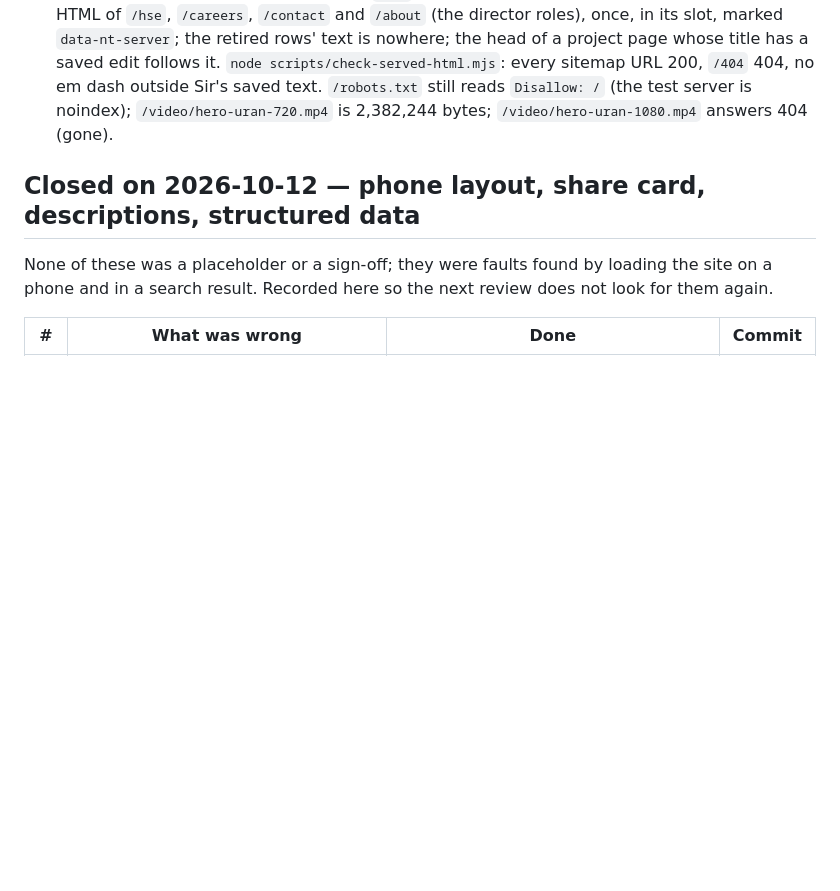
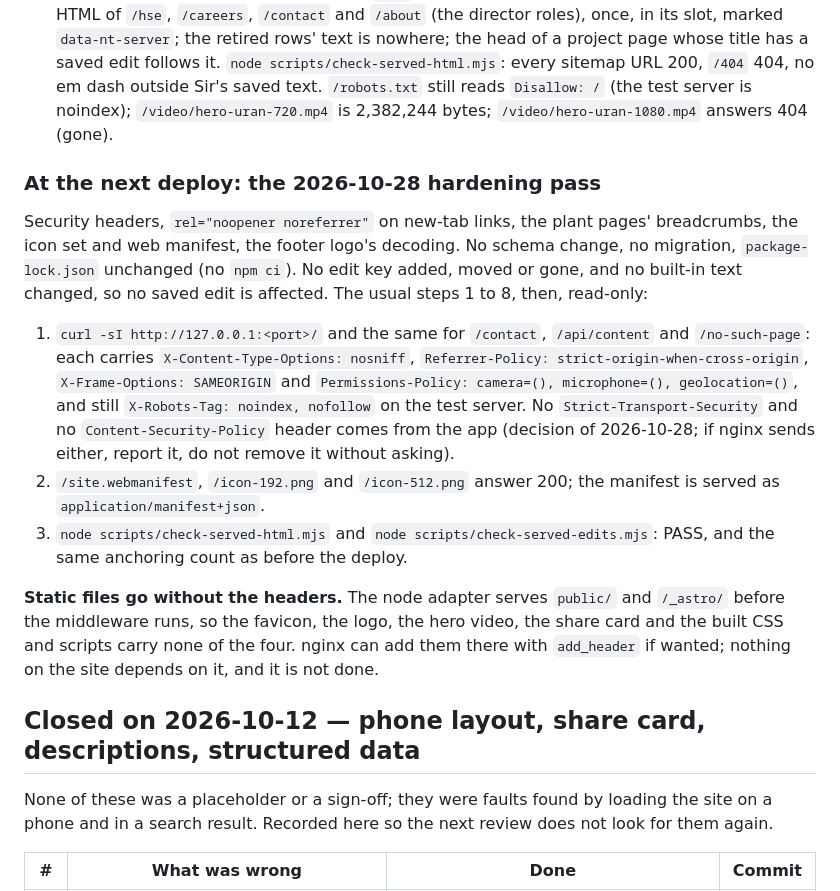
Before and after one commit to Manas236/KD-Final, a Markdown page: PRE-LAUNCH.md, the part around the change. Drawn GitHub-style; blank space fills up the shorter version.

Commit message:
Docs: PRE-LAUNCH deploy note and CLAUDE.md rules for the 2026-10-28 pass
PRE-LAUNCH.md: what to check at the next deploy (the four headers on
pages, the API and the 404, no HSTS or CSP from the app, the icons and
manifest served, the served-page checks unchanged), and that static
files go without the headers. CLAUDE.md: where the headers live and the
no-HSTS, no-CSP decision; rel on new-tab links; the icon builder; image
loading; breadcrumbs.

Co-Authored-By: Claude Opus 5.5 <noreply@anthropic.com>

```diff
--- a/PRE-LAUNCH.md
+++ b/PRE-LAUNCH.md
@@ -451,6 +451,36 @@ keys: the "Representative image" captions). **`package-lock.json` changed**
    `/video/hero-uran-720.mp4` is 2,382,244 bytes; `/video/hero-uran-1080.mp4`
    answers 404 (gone).
 
+### At the next deploy: the 2026-10-28 hardening pass
+
+Security headers, `rel="noopener noreferrer"` on new-tab links, the plant
+pages' breadcrumbs, the icon set and web manifest, the footer logo's
+decoding. No schema change, no migration, `package-lock.json` unchanged (no
+`npm ci`). No edit key added, moved or gone, and no built-in text changed,
+so no saved edit is affected. The usual steps 1 to 8, then, read-only:
+
+1. `curl -sI http://127.0.0.1:<port>/` and the same for `/contact`,
+   `/api/content` and `/no-such-page`: each carries
+   `X-Content-Type-Options: nosniff`,
+   `Referrer-Policy: strict-origin-when-cross-origin`,
+   `X-Frame-Options: SAMEORIGIN` and
+   `Permissions-Policy: camera=(), microphone=(), geolocation=()`, and
+   still `X-Robots-Tag: noindex, nofollow` on the test server. No
+   `Strict-Transport-Security` and no `Content-Security-Policy` header
+   comes from the app (decision of 2026-10-28; if nginx sends either,
+   report it, do not remove it without asking).
+2. `/site.webmanifest`, `/icon-192.png` and `/icon-512.png` answer 200; the
+   manifest is served as `application/manifest+json`.
+3. `node scripts/check-served-html.mjs` and
+   `node scripts/check-served-edits.mjs`: PASS, and the same anchoring count
+   as before the deploy.
+
+**Static files go without the headers.** The node adapter serves
+`public/` and `/_astro/` before the middleware runs, so the favicon, the
+logo, the hero video, the share card and the built CSS and scripts carry
+none of the four. nginx can add them there with `add_header` if wanted;
+nothing on the site depends on it, and it is not done.
+
 ## Closed on 2026-10-12 — phone layout, share card, descriptions, structured data
 
 None of these was a placeholder or a sign-off; they were faults found by
```
Also changed, not shown: CLAUDE.md (+8 -0 lines).
